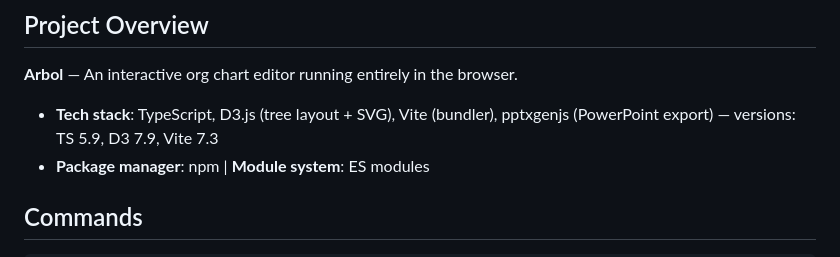
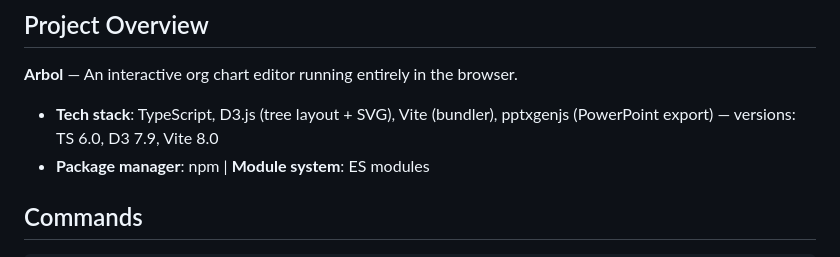
Before and after one commit to pedrofuentes/arbol, a Markdown page: AGENTS.md, the part around the change. Rendered like a GitHub page.

Commit message:
docs: update stale TS/Vite versions in AGENTS.md Project Overview
Sync the Project Overview tech-stack versions with the dependency upgrades: TS 5.9 -> 6.0 (PR #107) and Vite 7.3 -> 8.0 (PR #104). D3 unchanged at 7.9.

Editing AGENTS.md is HUMAN REQUIRED; authorized by @pedrofuentes in this session (requested 'review, describe #105 and ask for my approval', then approved the plan that stated approval = HUMAN-REQUIRED authorization to edit AGENTS.md).

Closes #105.

Co-authored-by: Copilot <223556219+Copilot@users.noreply.github.com>

```diff
--- a/AGENTS.md
+++ b/AGENTS.md
@@ -15,7 +15,7 @@
 
 **Arbol** — An interactive org chart editor running entirely in the browser.
 
-- **Tech stack**: TypeScript, D3.js (tree layout + SVG), Vite (bundler), pptxgenjs (PowerPoint export) — versions: TS 5.9, D3 7.9, Vite 7.3
+- **Tech stack**: TypeScript, D3.js (tree layout + SVG), Vite (bundler), pptxgenjs (PowerPoint export) — versions: TS 6.0, D3 7.9, Vite 8.0
 - **Package manager**: npm | **Module system**: ES modules
 
 ## Commands
```
